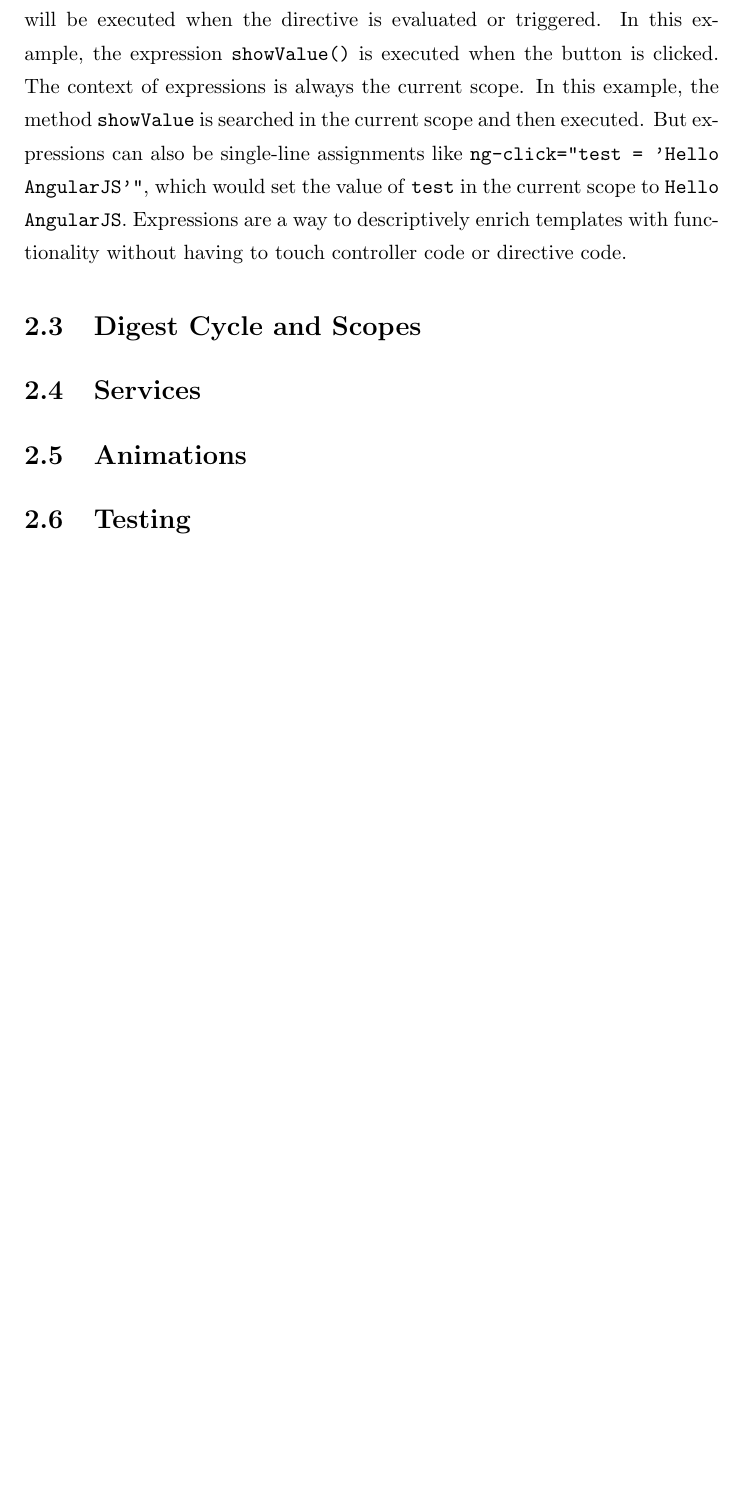
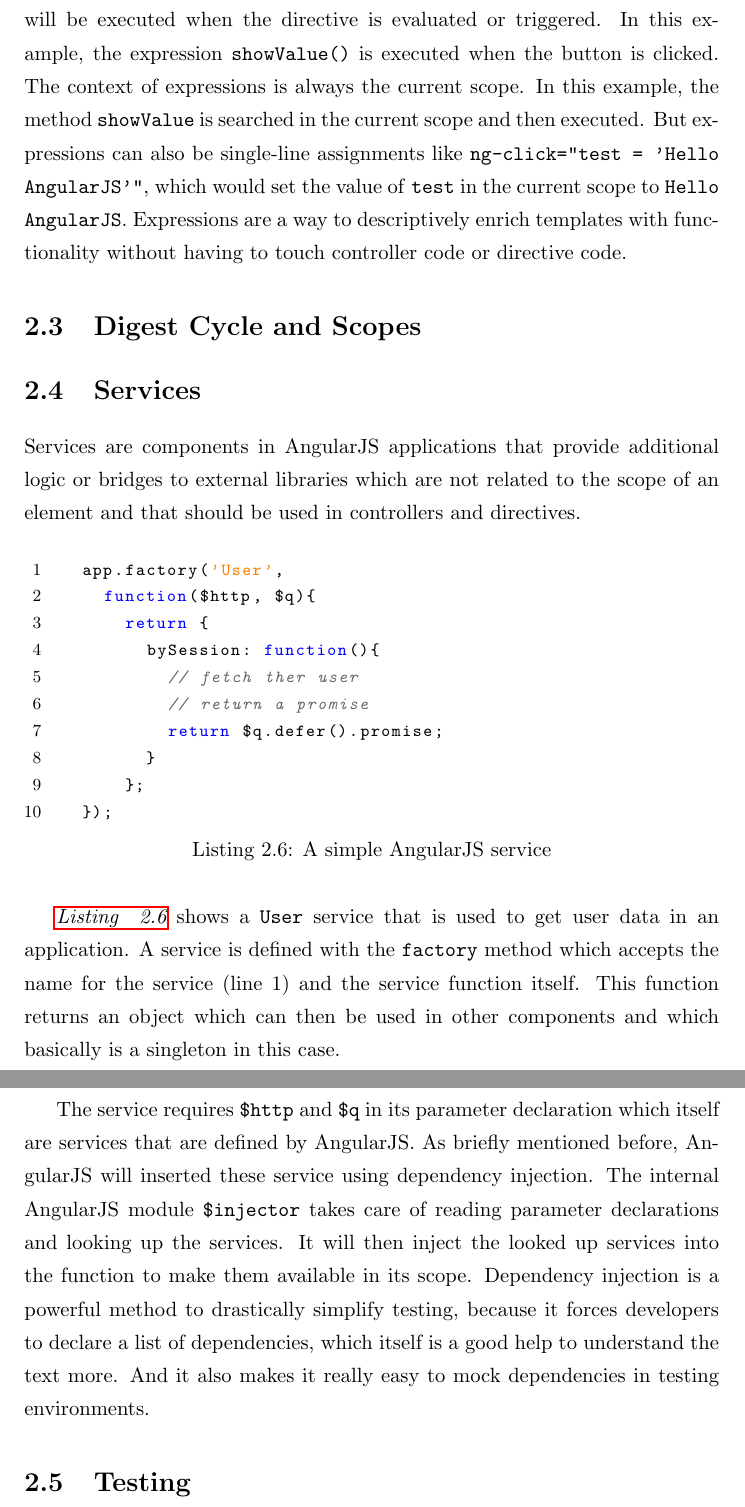
Before and after one commit to janmonschke/Angular-Book, a LaTeX thesis (text/thesis.tex, which reads text/content/angular/services.tex, text/content/parts.tex): part of page 13 of 30 before the commit and two parts of pages 13 and 14 of 31 after it, the two joined at a grey line, cut so that both start at the same text, the shorter picture padded with empty space. Compiled offline with pdfLaTeX.

Commit message:
serices chapter work

```diff
--- a/text/content/angular/services.tex
+++ b/text/content/angular/services.tex
@@ -1,3 +1,22 @@
 %!TEX root = ../../thesis.tex
 \section{Services}
 \label{sect:services}
+
+Services are components in AngularJS applications that provide additional logic or bridges to external libraries which are not related to the scope of an element and that should be used in controllers and directives.
+
+\begin{lstlisting}[language=JavaScript, caption=A simple AngularJS service, label=lst:angular-service]
+  app.factory('User',
+    function($http, $q){
+      return {
+        bySession: function(){
+          // fetch ther user
+          // return a promise
+          return $q.defer().promise;
+        }
+      };
+  });
+\end{lstlisting}
+
+\reflisting{lst:angular-service} shows a \code{User} service that is used to get user data in an application. A service is defined with the \code{factory} method which accepts the name for the service (line 1) and the service function itself. This function returns an object which can then be used in other components and which basically is a singleton in this case.
+
+The service requires \code{\$http} and \code{\$q} in its parameter declaration which itself are services that are defined by AngularJS. As briefly mentioned before, AngularJS will inserted these service using dependency injection. The internal AngularJS module \code{\$injector} takes care of reading parameter declarations and looking up the services. It will then inject the looked up services into the function to make them available in its scope. Dependency injection is a powerful method to drastically simplify testing, because it forces developers to declare a list of dependencies, which itself is a good help to understand the text more. And it also makes it really easy to mock dependencies in testing environments.
--- a/text/content/parts.tex
+++ b/text/content/parts.tex
@@ -6,7 +6,6 @@
 \input{content/angular/directives_controllers}
 \section{Digest Cycle and Scopes}
 \input{content/angular/services}
-\section{Animations}
 \section{Testing}
 
 \chapter{Example A: XBMCMagic}
```
